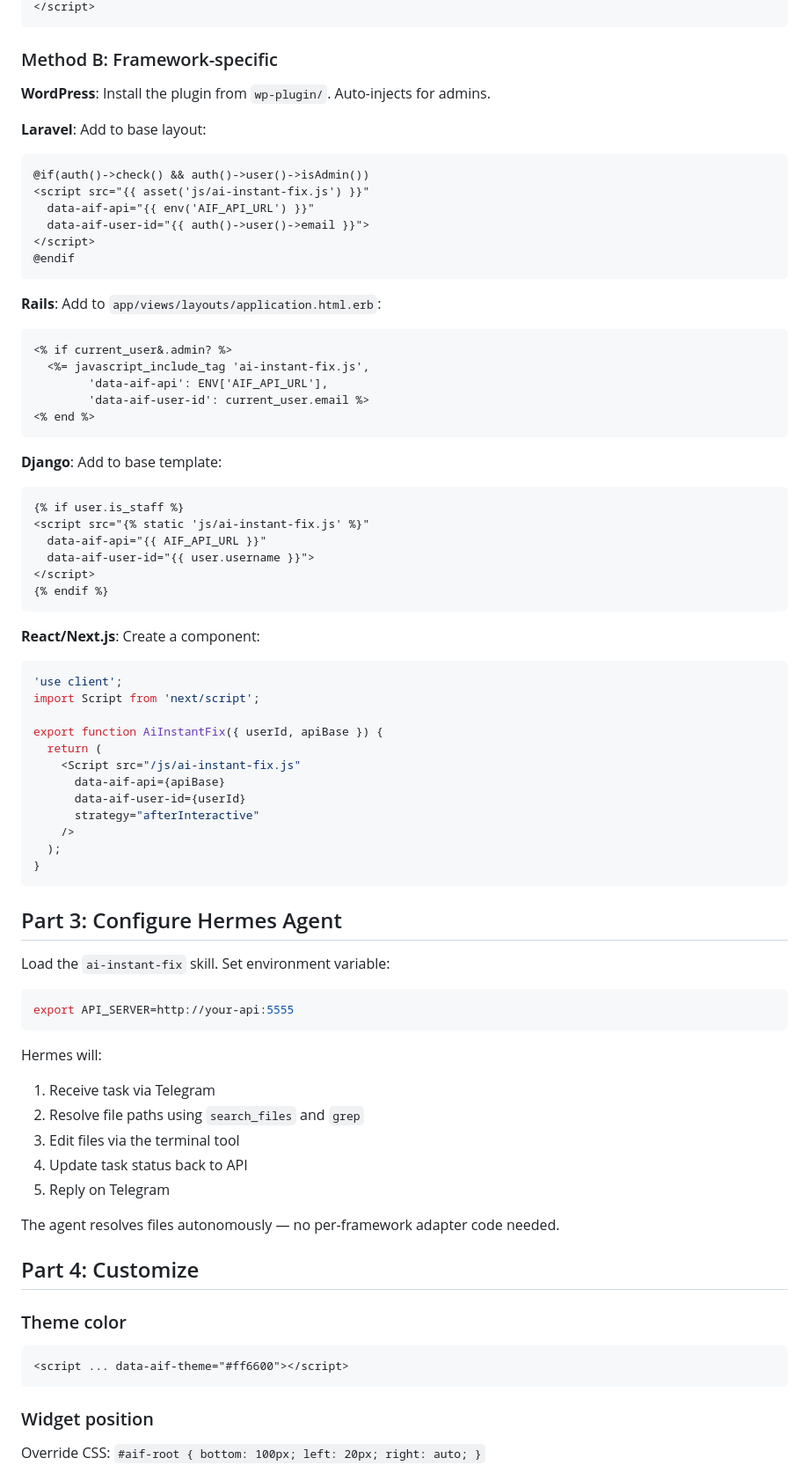
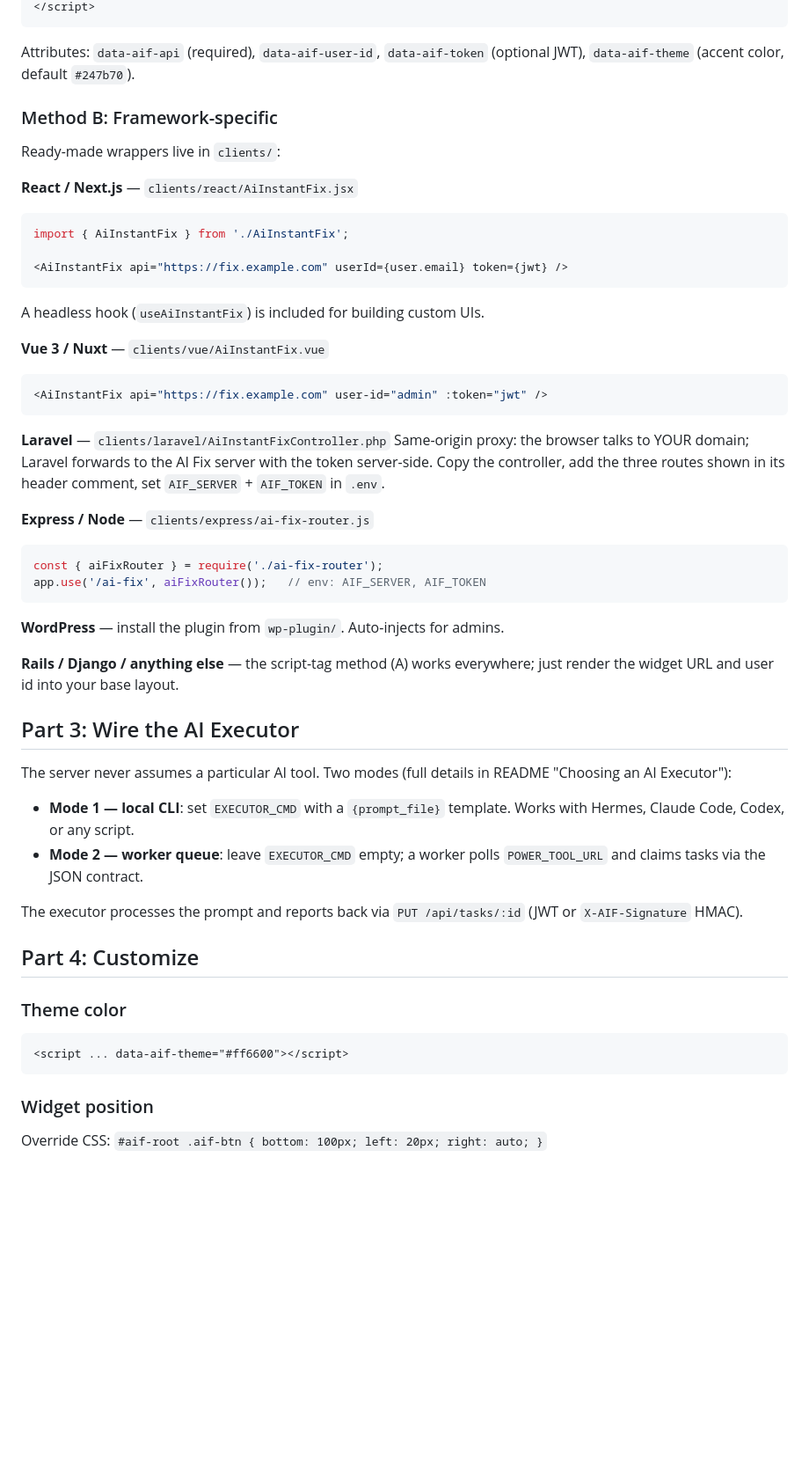
Before and after one commit to mohdhafizi83/ai-instant-fix, a Markdown page: GUIDE.md, the part around one of its changes. Shown at 88% size. Drawn GitHub-style; blank space fills up the shorter version.

````diff
--- a/GUIDE.md
+++ b/GUIDE.md
@@ -32,70 +61,54 @@ The widget is a single JS file with zero dependencies. Inject it via:
 </script>
 ```
 
+Attributes: `data-aif-api` (required), `data-aif-user-id`, `data-aif-token`
+(optional JWT), `data-aif-theme` (accent color, default `#247b70`).
+
 ### Method B: Framework-specific
 
-**WordPress**: Install the plugin from `wp-plugin/`. Auto-injects for admins.
+Ready-made wrappers live in `clients/`:
 
-**Laravel**: Add to base layout:
-```blade
-@if(auth()->check() && auth()->user()->isAdmin())
-<script src="{{ asset('js/ai-instant-fix.js') }}"
-  data-aif-api="{{ env('AIF_API_URL') }}"
-  data-aif-user-id="{{ auth()->user()->email }}">
-</script>
-@endif
+**React / Next.js** — `clients/react/AiInstantFix.jsx`
+```jsx
+import { AiInstantFix } from './AiInstantFix';
+
+<AiInstantFix api="https://fix.example.com" userId={user.email} token={jwt} />
+```
+A headless hook (`useAiInstantFix`) is included for building custom UIs.
+
+**Vue 3 / Nuxt** — `clients/vue/AiInstantFix.vue`
+```vue
+<AiInstantFix api="https://fix.example.com" user-id="admin" :token="jwt" />
 ```
 
-**Rails**: Add to `app/views/layouts/application.html.erb`:
-```erb
-<% if current_user&.admin? %>
-  <%= javascript_include_tag 'ai-instant-fix.js',
-        'data-aif-api': ENV['AIF_API_URL'],
-        'data-aif-user-id': current_user.email %>
-<% end %>
+**Laravel** — `clients/laravel/AiInstantFixController.php`
+Same-origin proxy: the browser talks to YOUR domain; Laravel forwards to the
+AI Fix server with the token server-side. Copy the controller, add the three
+routes shown in its header comment, set `AIF_SERVER` + `AIF_TOKEN` in `.env`.
+
+**Express / Node** — `clients/express/ai-fix-router.js`
+```js
+const { aiFixRouter } = require('./ai-fix-router');
+app.use('/ai-fix', aiFixRouter());   // env: AIF_SERVER, AIF_TOKEN
 ```
 
-**Django**: Add to base template:
-```html
-{% if user.is_staff %}
-<script src="{% static 'js/ai-instant-fix.js' %}"
-  data-aif-api="{{ AIF_API_URL }}"
-  data-aif-user-id="{{ user.username }}">
-</script>
-{% endif %}
-```
+**WordPress** — install the plugin from `wp-plugin/`. Auto-injects for admins.
 
-**React/Next.js**: Create a component:
-```jsx
-'use client';
-import Script from 'next/script';
+**Rails / Django / anything else** — the script-tag method (A) works everywhere;
+just render the widget URL and user id into your base layout.
 
-export function AiInstantFix({ userId, apiBase }) {
-  return (
-    <Script src="/js/ai-instant-fix.js"
-      data-aif-api={apiBase}
-      data-aif-user-id={userId}
-      strategy="afterInteractive"
-    />
-  );
-}
-```
+## Part 3: Wire the AI Executor
 
-## Part 3: Configure Hermes Agent
+The server never assumes a particular AI tool. Two modes (full details in
+README "Choosing an AI Executor"):
 
-Load the `ai-instant-fix` skill. Set environment variable:
-```bash
-export API_SERVER=http://your-api:5555
-```
+- **Mode 1 — local CLI**: set `EXECUTOR_CMD` with a `{prompt_file}` template.
+  Works with Hermes, Claude Code, Codex, or any script.
+- **Mode 2 — worker queue**: leave `EXECUTOR_CMD` empty; a worker polls
+  `POWER_TOOL_URL` and claims tasks via the JSON contract.
 
-Hermes will:
-1. Receive task via Telegram
-2. Resolve file paths using `search_files` and `grep`
-3. Edit files via the terminal tool
-4. Update task status back to API
-5. Reply on Telegram
-
-The agent resolves files autonomously — no per-framework adapter code needed.
+The executor processes the prompt and reports back via
+`PUT /api/tasks/:id` (JWT or `X-AIF-Signature` HMAC).
 
 ## Part 4: Customize
 
@@ -105,5 +118,5 @@ The agent resolves files autonomously — no per-framework adapter code needed.
 ```
 
 ### Widget position
-Override CSS: `#aif-root { bottom: 100px; left: 20px; right: auto; }`
+Override CSS: `#aif-root .aif-btn { bottom: 100px; left: 20px; right: auto; }`
 
````
Also changed, not shown: other parts of GUIDE.md (+70 -34 lines), README.md (+12 -9 lines).
